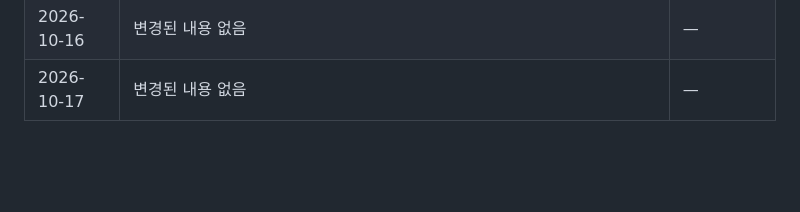
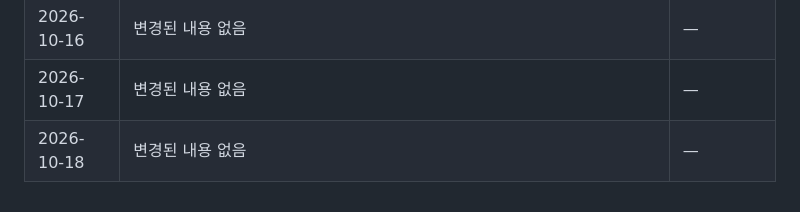
Before and after one commit to shinheegon/law-tattoo-monitor, a Markdown page: 반영구_문신_법령_모니터링_마스터.md, the part around one of its changes. GitHub-like rendering; blank space fills up the shorter version.

```diff
--- a/반영구_문신_법령_모니터링_마스터.md
+++ b/반영구_문신_법령_모니터링_마스터.md
@@ -434,3 +434,4 @@
 | 2026-10-15 | 변경된 내용 없음 | — |
 | 2026-10-16 | 변경된 내용 없음 | — |
 | 2026-10-17 | 변경된 내용 없음 | — |
+| 2026-10-18 | 변경된 내용 없음 | — |
```
Also changed, not shown: other parts of 반영구_문신_법령_모니터링_마스터.md (+1 -1 lines).
